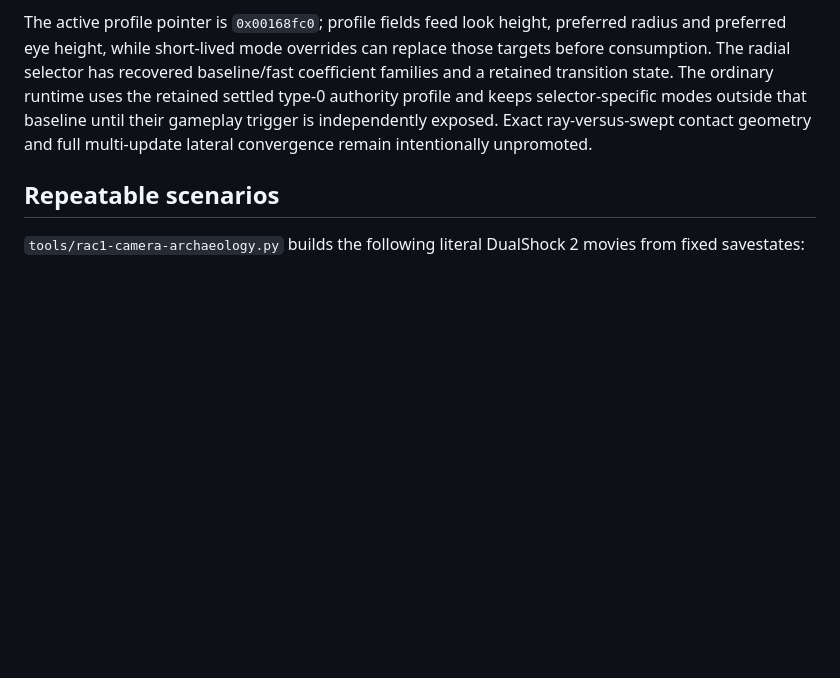
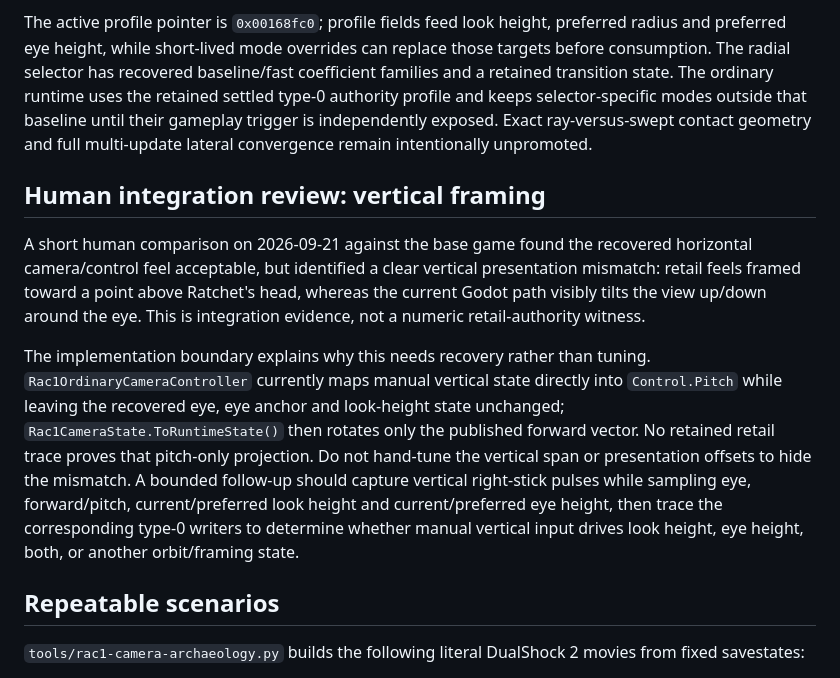
Before and after one commit to je55pr/one-big-package, a Markdown page: research/RAC1_CAMERA_ARCHAEOLOGY.md, the part around the change. Rendered like a GitHub page; blank space fills up the shorter version.

Commit message:
Record-RAC1-vertical-camera-feel-mismatch

```diff
--- a/research/RAC1_CAMERA_ARCHAEOLOGY.md
+++ b/research/RAC1_CAMERA_ARCHAEOLOGY.md
@@ -294,6 +294,25 @@ selector-specific modes outside that baseline until their gameplay trigger is
 independently exposed. Exact ray-versus-swept contact geometry and full
 multi-update lateral convergence remain intentionally unpromoted.
 
+## Human integration review: vertical framing
+
+A short human comparison on 2026-09-21 against the base game found the recovered
+horizontal camera/control feel acceptable, but identified a clear vertical
+presentation mismatch: retail feels framed toward a point above Ratchet's head,
+whereas the current Godot path visibly tilts the view up/down around the eye.
+This is integration evidence, not a numeric retail-authority witness.
+
+The implementation boundary explains why this needs recovery rather than tuning.
+`Rac1OrdinaryCameraController` currently maps manual vertical state directly into
+`Control.Pitch` while leaving the recovered eye, eye anchor and look-height state
+unchanged; `Rac1CameraState.ToRuntimeState()` then rotates only the published
+forward vector. No retained retail trace proves that pitch-only projection.
+Do not hand-tune the vertical span or presentation offsets to hide the mismatch.
+A bounded follow-up should capture vertical right-stick pulses while sampling eye,
+forward/pitch, current/preferred look height and current/preferred eye height, then
+trace the corresponding type-0 writers to determine whether manual vertical input
+drives look height, eye height, both, or another orbit/framing state.
+
 ## Repeatable scenarios
 
 `tools/rac1-camera-archaeology.py` builds the following literal DualShock 2
```
